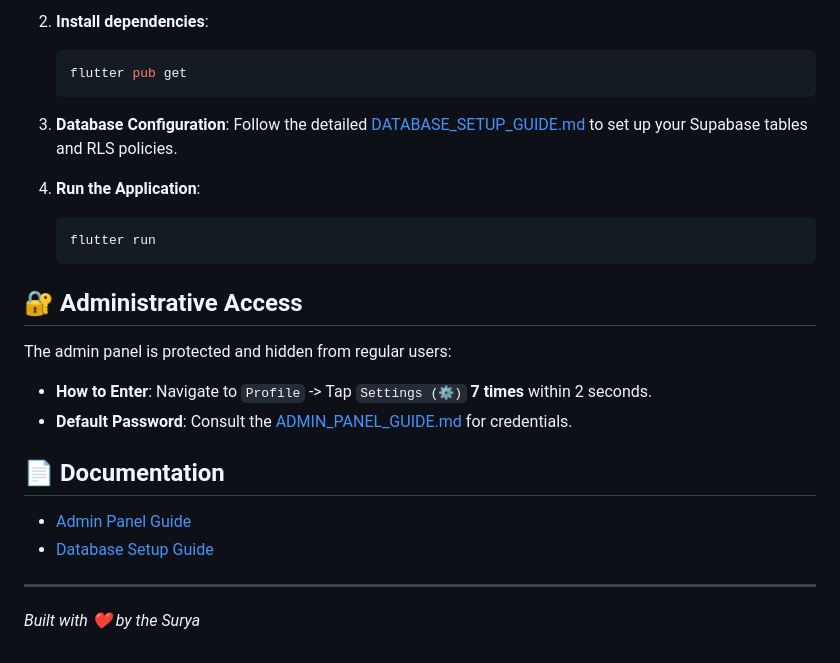
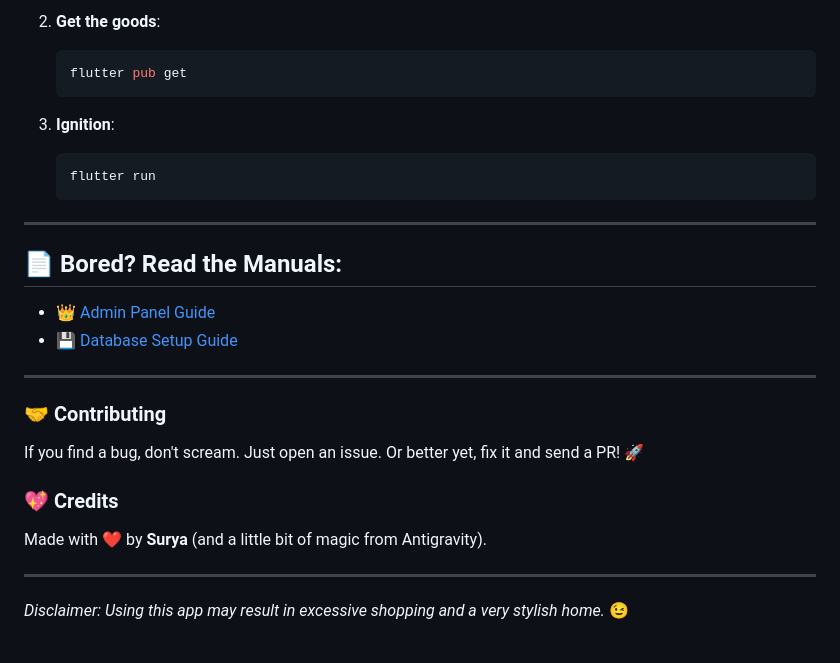
Before and after one commit to Surya-2k4/Sri-Vaari-Mart, a Markdown page: README.md, the part around the change printed below. GitHub-like rendering.

````diff
--- a/README.md
+++ b/README.md
@@ -63,28 +52,28 @@ lib/
    ```
 
-2. **Install dependencies**:
+2. **Get the goods**:
    ```bash
    flutter pub get
    ```
 
-3. **Database Configuration**:
-   Follow the detailed [DATABASE_SETUP_GUIDE.md](DATABASE_SETUP_GUIDE.md) to set up your Supabase tables and RLS policies.
-
-4. **Run the Application**:
+3. **Ignition**:
    ```bash
    flutter run
    ```
 
-## 🔐 Administrative Access
+---
 
-The admin panel is protected and hidden from regular users:
-- **How to Enter**: Navigate to `Profile` -> Tap `Settings (⚙️)` **7 times** within 2 seconds.
-- **Default Password**: Consult the [ADMIN_PANEL_GUIDE.md](ADMIN_PANEL_GUIDE.md) for credentials.
-
-## 📄 Documentation
-
-- [Admin Panel Guide](ADMIN_PANEL_GUIDE.md)
-- [Database Setup Guide](DATABASE_SETUP_GUIDE.md)
+## 📄 Bored? Read the Manuals:
+- 👑 [Admin Panel Guide](ADMIN_PANEL_GUIDE.md)
+- 💾 [Database Setup Guide](DATABASE_SETUP_GUIDE.md)
 
 ---
-*Built with ❤️ by the Surya*
+
+### 🤝 Contributing
+If you find a bug, don't scream. Just open an issue. Or better yet, fix it and send a PR! 🚀
+
+### 💖 Credits
+Made with ❤️ by **Surya** (and a little bit of magic from Antigravity).
+
+---
+*Disclaimer: Using this app may result in excessive shopping and a very stylish home.* 😉
````
Also changed, not shown: other parts of README.md (+38 -49 lines), assets/images/banner.png (added), 4 other files.
